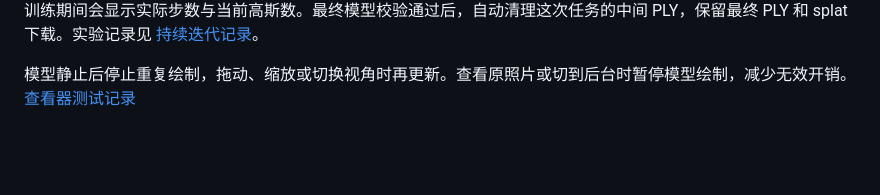
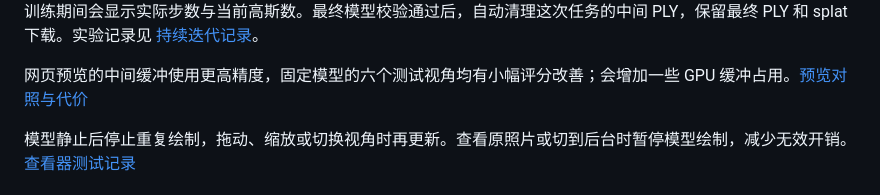
Before and after one commit to sakorman/web-scan, a Markdown page: README.md, the part around the change. GitHub-like rendering; blank space fills up the shorter version.

Commit message:
Improve preview precision

```diff
--- a/README.md
+++ b/README.md
@@ -64,6 +64,8 @@ Web Scan 是一个在本地运行的三维重建工具。导入同一处空间
 <img src="docs/screenshots/05-mobile.png" width="390" alt="390像素宽的办公室漫游页面">
 
 训练期间会显示实际步数与当前高斯数。最终模型校验通过后，自动清理这次任务的中间 PLY，保留最终 PLY 和 splat 下载。实验记录见 [持续迭代记录](docs/ITERATIONS.md)。
+
+网页预览的中间缓冲使用更高精度，固定模型的六个测试视角均有小幅评分改善；会增加一些 GPU 缓冲占用。[预览对照与代价](docs/VIEWER-PRECISION.md)
 
 模型静止后停止重复绘制，拖动、缩放或切换视角时再更新。查看原照片或切到后台时暂停模型绘制，减少无效开销。[查看器测试记录](docs/VIEWER-PERFORMANCE.md)
 
```
Also changed, not shown: CHANGELOG.md (+10 -1 lines), docs/QA.md (+7 -0 lines), docs/VIEWER-PRECISION.md (added, +77 -0 lines), docs/screenshots/27-viewer-pipes-baseline.png (added), docs/screenshots/28-viewer-pipes-extended.png (added), docs/screenshots/29-viewer-office-baseline.png (added), docs/screenshots/30-viewer-office-extended.png (added), 6 other files.
